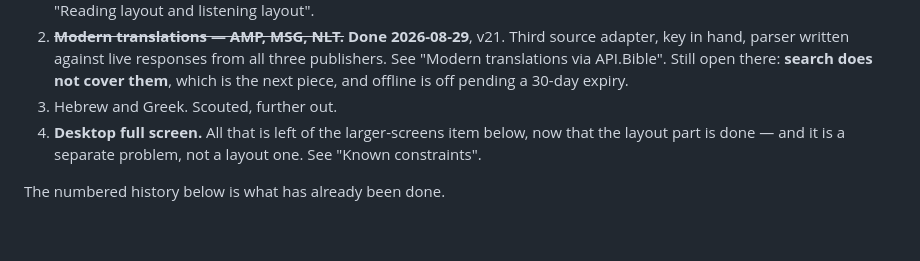
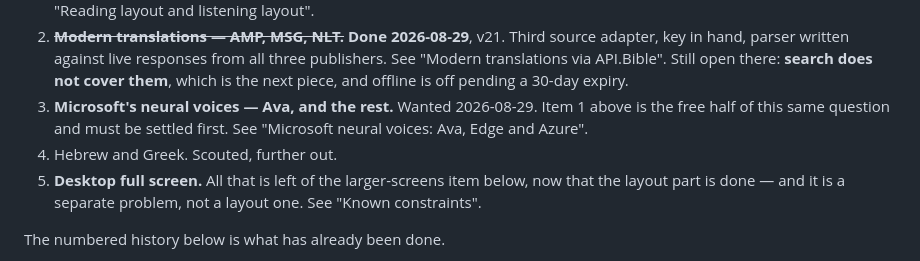
Before and after one commit to wasserja/vigil, a Markdown page: CLAUDE.md, the part around one of its changes. Rendered like a GitHub page; blank space fills up the shorter version.

```diff
--- a/CLAUDE.md
+++ b/CLAUDE.md
@@ -223,8 +223,11 @@ Two more things the live API taught us, neither guessable from the docs:
    from all three publishers. See "Modern translations via API.Bible".
    Still open there: **search does not cover them**, which is the next
    piece, and offline is off pending a 30-day expiry.
-3. Hebrew and Greek. Scouted, further out.
-4. **Desktop full screen.** All that is left of the larger-screens item
+3. **Microsoft's neural voices — Ava, and the rest.** Wanted 2026-08-29.
+   Item 1 above is the free half of this same question and must be settled
+   first. See "Microsoft neural voices: Ava, Edge and Azure".
+4. Hebrew and Greek. Scouted, further out.
+5. **Desktop full screen.** All that is left of the larger-screens item
    below, now that the layout part is done — and it is a separate problem,
    not a layout one. See "Known constraints".
 
```
Also changed, not shown: other parts of CLAUDE.md (+70 -0 lines).
